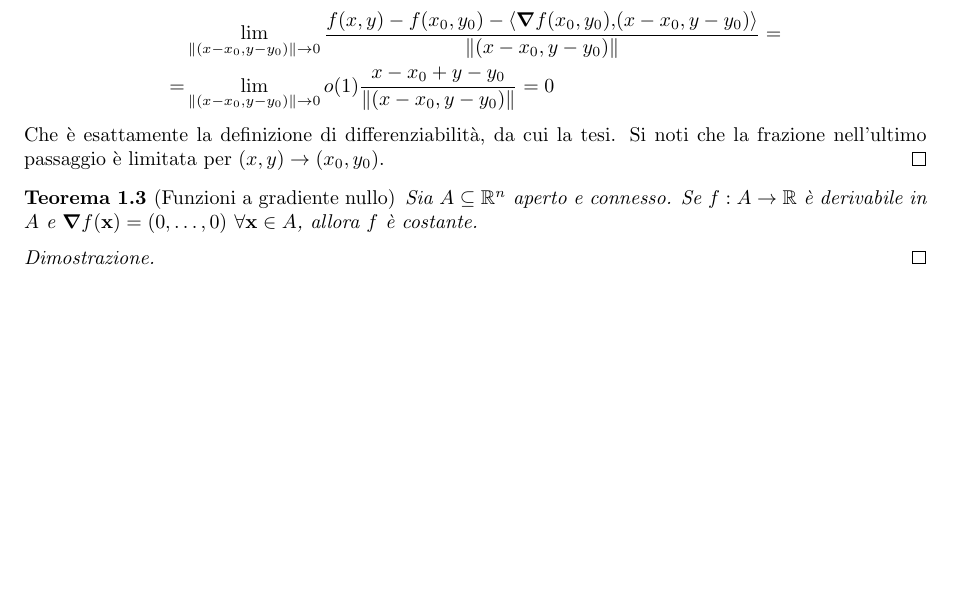
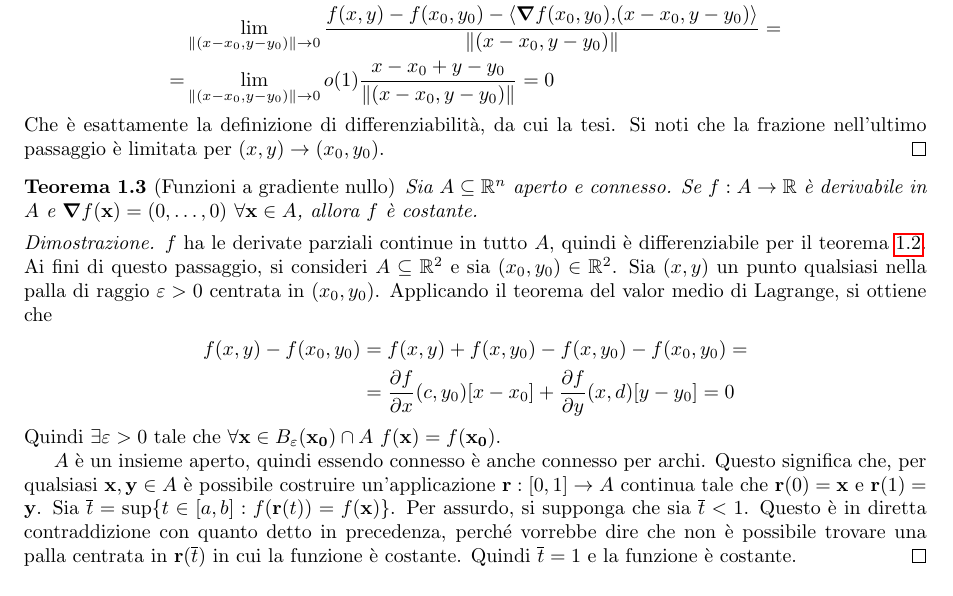
Before and after one commit to LuckeeDev/LuTeX, a LaTeX book (tex/analysis_2/analysis_2.tex, which reads tex/analysis_2/3_calculus_nvars.tex): part of page 13 of 39, cut so that both start at the same text, the shorter picture padded with empty space. Compiled offline with pdfLaTeX.

Commit message:
dim null gradient

```diff
--- a/tex/analysis_2/3_calculus_nvars.tex
+++ b/tex/analysis_2/3_calculus_nvars.tex
@@ -112,7 +112,14 @@
 \end{theorem}
 
 \begin{proof}
-    % TODO
+    $f$ ha le derivate parziali continue in tutto $A$, quindi è differenziabile per il teorema \ref{thm:diff_tot}. Ai fini di questo passaggio, si consideri $A\subseteq\R^2$ e sia $(x_0,y_0)\in\R^2$. Sia $(x,y)$ un punto qualsiasi nella palla di raggio $\varepsilon>0$ centrata in $(x_0,y_0)$. Applicando il teorema del valor medio di Lagrange, si ottiene che
+    \begin{align*}
+        f(x,y)-f(x_0,y_0)&=f(x,y)+f(x,y_0)-f(x,y_0)-f(x_0,y_0)=\\
+        &=\frac{\partial f}{\partial x}(c,y_0)[x-x_0]+\frac{\partial f}{\partial y}(x,d)[y-y_0]=0
+    \end{align*}
+    Quindi $\exists \varepsilon > 0 \tc \forall \vb{x}\in B_\varepsilon(\vb{x_0})\cap A\ f(\vb{x})=f(\vb{x_0})$.
+
+    $A$ è un insieme aperto, quindi essendo connesso è anche connesso per archi. Questo significa che, per qualsiasi $\vb{x},\vb{y} \in A$ è possibile costruire un'applicazione $\vb{r}:[0,1]\to A$ continua tale che $\vb{r}(0)=\vb{x} \e \vb{r}(1)=\vb{y}$. Sia $\overline{t}=\sup\{t \in [a,b]:f(\vb{r}(t))=f(\vb{x})\}$. Per assurdo, si supponga che sia $\overline{t}<1$. Questo è in diretta contraddizione con quanto detto in precedenza, perché vorrebbe dire che non è possibile trovare una palla centrata in $\vb{r}(\overline{t})$ in cui la funzione è costante. Quindi $\overline{t}=1$ e la funzione è costante.
 \end{proof}
 
 \section{Derivate di ordine superiore}
```
